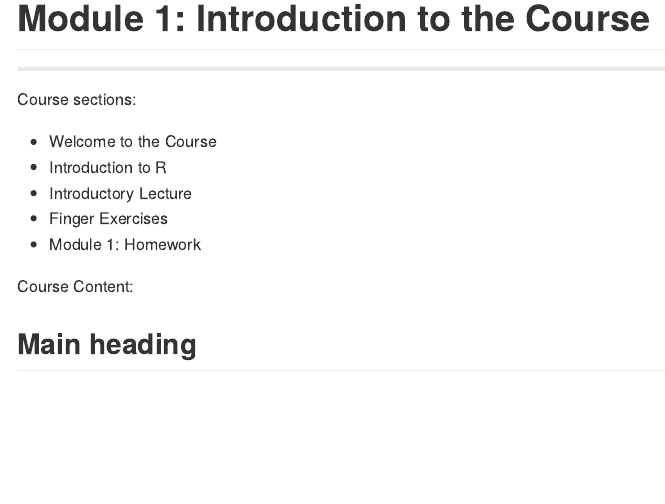
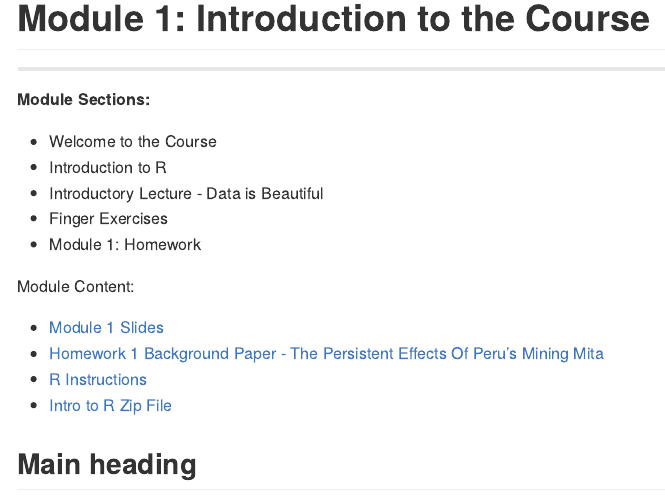
Before and after one commit to James-SR/MITx-14.310x, an R Markdown document (Module1.Rmd): the page in a window 1100 px wide, from its top. The pictures show the output file docs/Module1.md that the author committed with the source, drawn offline in the style of GitHub.

Commit message:
Added more course resources and links

```diff
--- a/Module1.Rmd
+++ b/Module1.Rmd
@@ -2,17 +2,20 @@
 ***
 
 
-Course sections:
+**Module Sections:**
 
 * Welcome to the Course
 * Introduction to R
-* Introductory Lecture
+* Introductory Lecture - Data is Beautiful, Insightful, Powerful, Deceitful
 * Finger Exercises
 * Module 1: Homework
 
-Course Content:
+Module Content:
 
-
+* [Module 1 Slides](./files/M1/Lecture_Slides_01.pdf)
+* [Homework 1 Background Paper -  The Persistent Effects Of Peru’s Mining Mita](./files/M1/M1Paper.pdf)
+* [R Instructions](./files/M1/R_Instructions.pdf)
+* [Intro to R Zip File](./files/M1/14_310x_Intro_to_R_.zip.pdf)
 
 
 ## Main heading
```
Also changed, not shown: index.Rmd (+11 -4 lines), bookdown-start.rds, docs/Module1.md, docs/index.md, docs/search_index.json, files/Derivation_of_OLS_Estimators.pdf (added), files/M1/M1Paper.pdf (renamed from files/M1 Paper.pdf), files/M1/R_Instructions.pdf (added), 11 other files.
